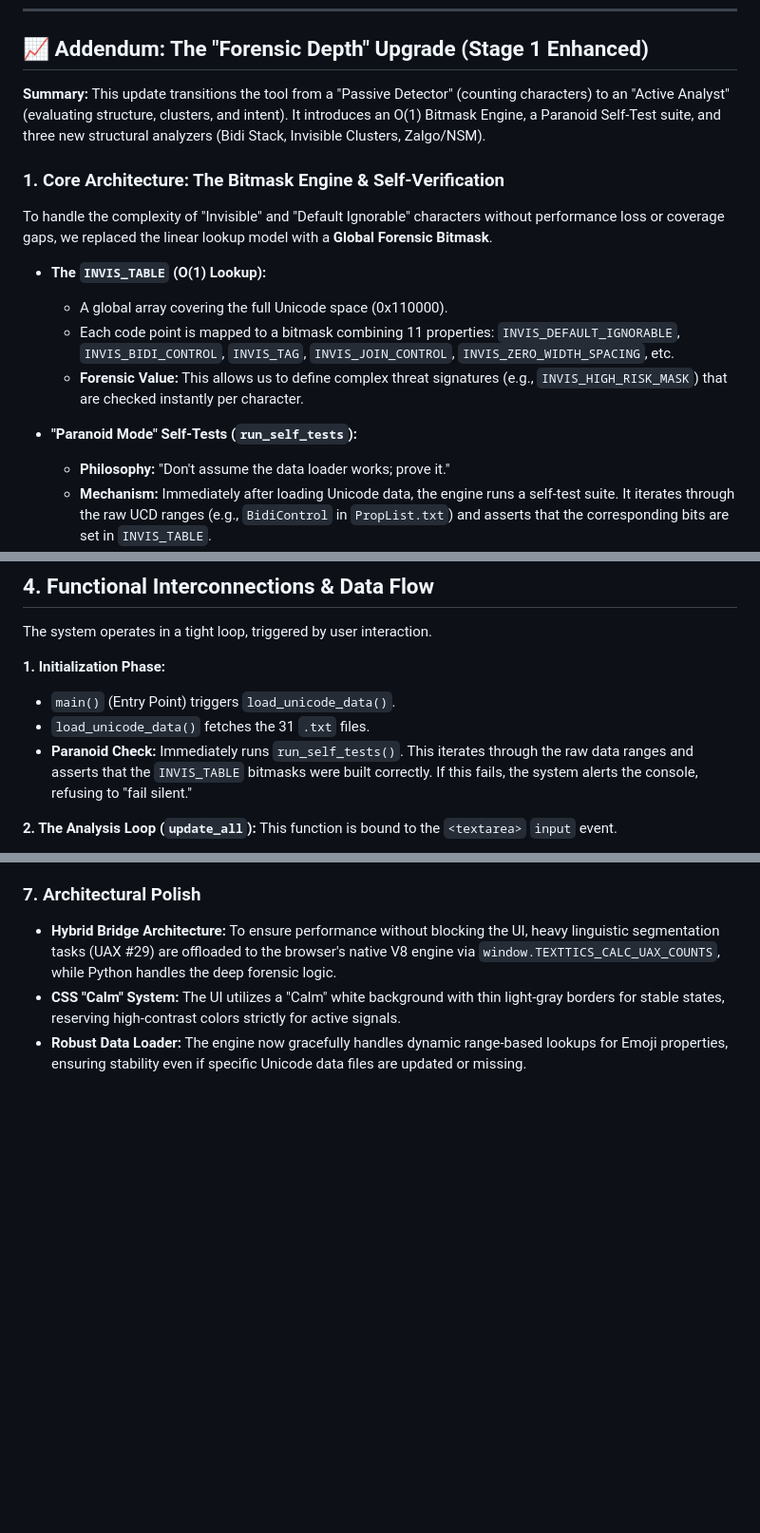
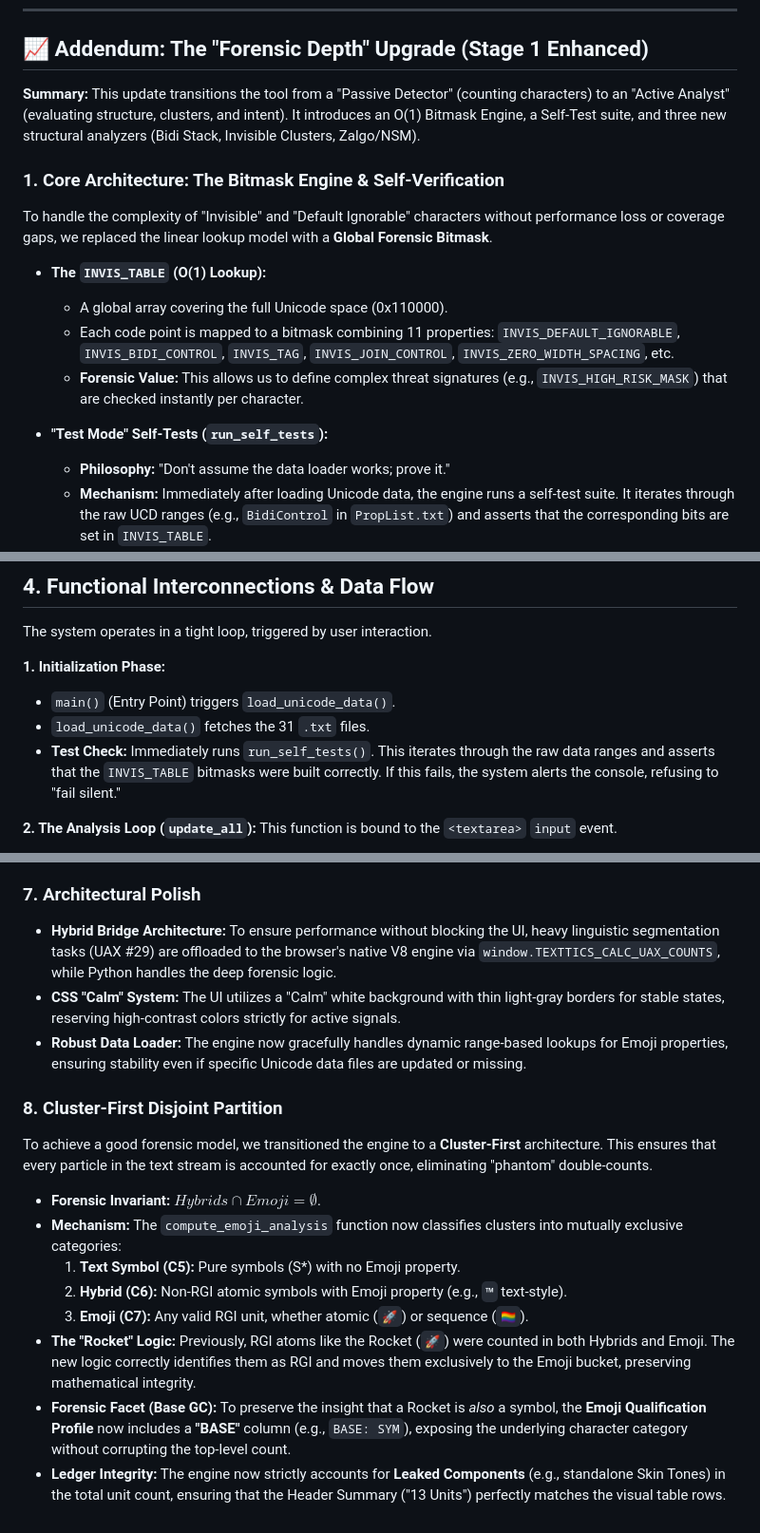
Before and after one commit to texttics/texttics-site, a Markdown page: readme.md, 3 parts joined by grey strips. Shown at 95% size. Rendered like a GitHub page; blank space fills up the shorter version.

```diff
--- a/readme.md
+++ b/readme.md
@@ -476,7 +476,7 @@ This update adds three high-value "triage" flags. One enhances the forensic clar
 
 ## 📈 Addendum: The "Forensic Depth" Upgrade (Stage 1 Enhanced)
 
-**Summary:** This update transitions the tool from a "Passive Detector" (counting characters) to an "Active Analyst" (evaluating structure, clusters, and intent). It introduces an O(1) Bitmask Engine, a Paranoid Self-Test suite, and three new structural analyzers (Bidi Stack, Invisible Clusters, Zalgo/NSM).
+**Summary:** This update transitions the tool from a "Passive Detector" (counting characters) to an "Active Analyst" (evaluating structure, clusters, and intent). It introduces an O(1) Bitmask Engine, a Self-Test suite, and three new structural analyzers (Bidi Stack, Invisible Clusters, Zalgo/NSM).
 
 ### 1. Core Architecture: The Bitmask Engine & Self-Verification
 To handle the complexity of "Invisible" and "Default Ignorable" characters without performance loss or coverage gaps, we replaced the linear lookup model with a **Global Forensic Bitmask**.
@@ -486,7 +486,7 @@ To handle the complexity of "Invisible" and "Default Ignorable" characters witho
     * Each code point is mapped to a bitmask combining 11 properties: `INVIS_DEFAULT_IGNORABLE`, `INVIS_BIDI_CONTROL`, `INVIS_TAG`, `INVIS_JOIN_CONTROL`, `INVIS_ZERO_WIDTH_SPACING`, etc.
     * **Forensic Value:** This allows us to define complex threat signatures (e.g., `INVIS_HIGH_RISK_MASK`) that are checked instantly per character.
 
-* **"Paranoid Mode" Self-Tests (`run_self_tests`):**
+* **"Test Mode" Self-Tests (`run_self_tests`):**
     * **Philosophy:** "Don't assume the data loader works; prove it."
     * **Mechanism:** Immediately after loading Unicode data, the engine runs a self-test suite. It iterates through the raw UCD ranges (e.g., `BidiControl` in `PropList.txt`) and asserts that the corresponding bits are set in `INVIS_TABLE`.
     * **Coverage:** Verifies Bidi, Join Controls, Tags (Plane 14), Default Ignorables, and Do-Not-Emit characters. If a single bit is missing, the console logs a critical failure.
@@ -844,7 +844,7 @@ The system operates in a tight loop, triggered by user interaction.
 **1. Initialization Phase:**
 * `main()` (Entry Point) triggers `load_unicode_data()`.
 * `load_unicode_data()` fetches the 31 `.txt` files.
-* **Paranoid Check:** Immediately runs `run_self_tests()`. This iterates through the raw data ranges and asserts that the `INVIS_TABLE` bitmasks were built correctly. If this fails, the system alerts the console, refusing to "fail silent."
+* **Test Check:** Immediately runs `run_self_tests()`. This iterates through the raw data ranges and asserts that the `INVIS_TABLE` bitmasks were built correctly. If this fails, the system alerts the console, refusing to "fail silent."
 
 **2. The Analysis Loop (`update_all`):**
 This function is bound to the `<textarea>` `input` event.
@@ -983,3 +982,16 @@ While the HUD provides the *Macro* view, the Inspector provides the *Micro* view
 * **Hybrid Bridge Architecture:** To ensure performance without blocking the UI, heavy linguistic segmentation tasks (UAX #29) are offloaded to the browser's native V8 engine via `window.TEXTTICS_CALC_UAX_COUNTS`, while Python handles the deep forensic logic.
 * **CSS "Calm" System:** The UI utilizes a "Calm" white background with thin light-gray borders for stable states, reserving high-contrast colors strictly for active signals.
 * **Robust Data Loader:** The engine now gracefully handles dynamic range-based lookups for Emoji properties, ensuring stability even if specific Unicode data files are updated or missing.
+
+### 8. Cluster-First Disjoint Partition
+
+To achieve a good forensic model, we transitioned the engine to a **Cluster-First** architecture. This ensures that every particle in the text stream is accounted for exactly once, eliminating "phantom" double-counts.
+
+* **Forensic Invariant:** $Hybrids \cap Emoji = \emptyset$.
+* **Mechanism:** The `compute_emoji_analysis` function now classifies clusters into mutually exclusive categories:
+    1.  **Text Symbol (C5):** Pure symbols (S*) with no Emoji property.
+    2.  **Hybrid (C6):** Non-RGI atomic symbols with Emoji property (e.g., `™` text-style).
+    3.  **Emoji (C7):** Any valid RGI unit, whether atomic (`🚀`) or sequence (`🏳️‍🌈`).
+* **The "Rocket" Logic:** Previously, RGI atoms like the Rocket (`🚀`) were counted in both Hybrids and Emoji. The new logic correctly identifies them as RGI and moves them exclusively to the Emoji bucket, preserving mathematical integrity.
+* **Forensic Facet (Base GC):** To preserve the insight that a Rocket is *also* a symbol, the **Emoji Qualification Profile** now includes a **"BASE"** column (e.g., `BASE: SYM`), exposing the underlying character category without corrupting the top-level count.
+* **Ledger Integrity:** The engine now strictly accounts for **Leaked Components** (e.g., standalone Skin Tones) in the total unit count, ensuring that the Header Summary ("13 Units") perfectly matches the visual table rows.
```
Also changed, not shown: other parts of readme.md (+0 -1 lines).
